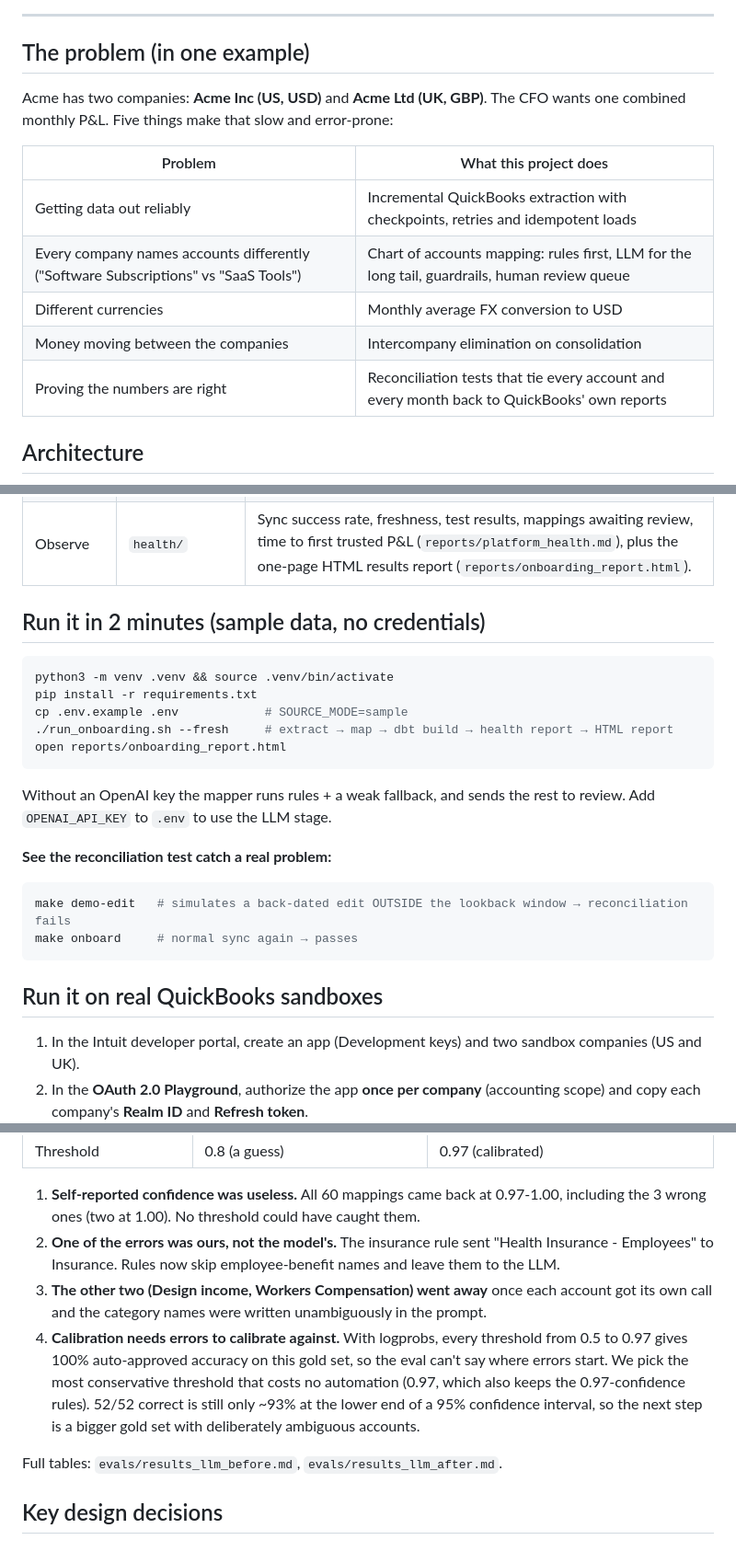
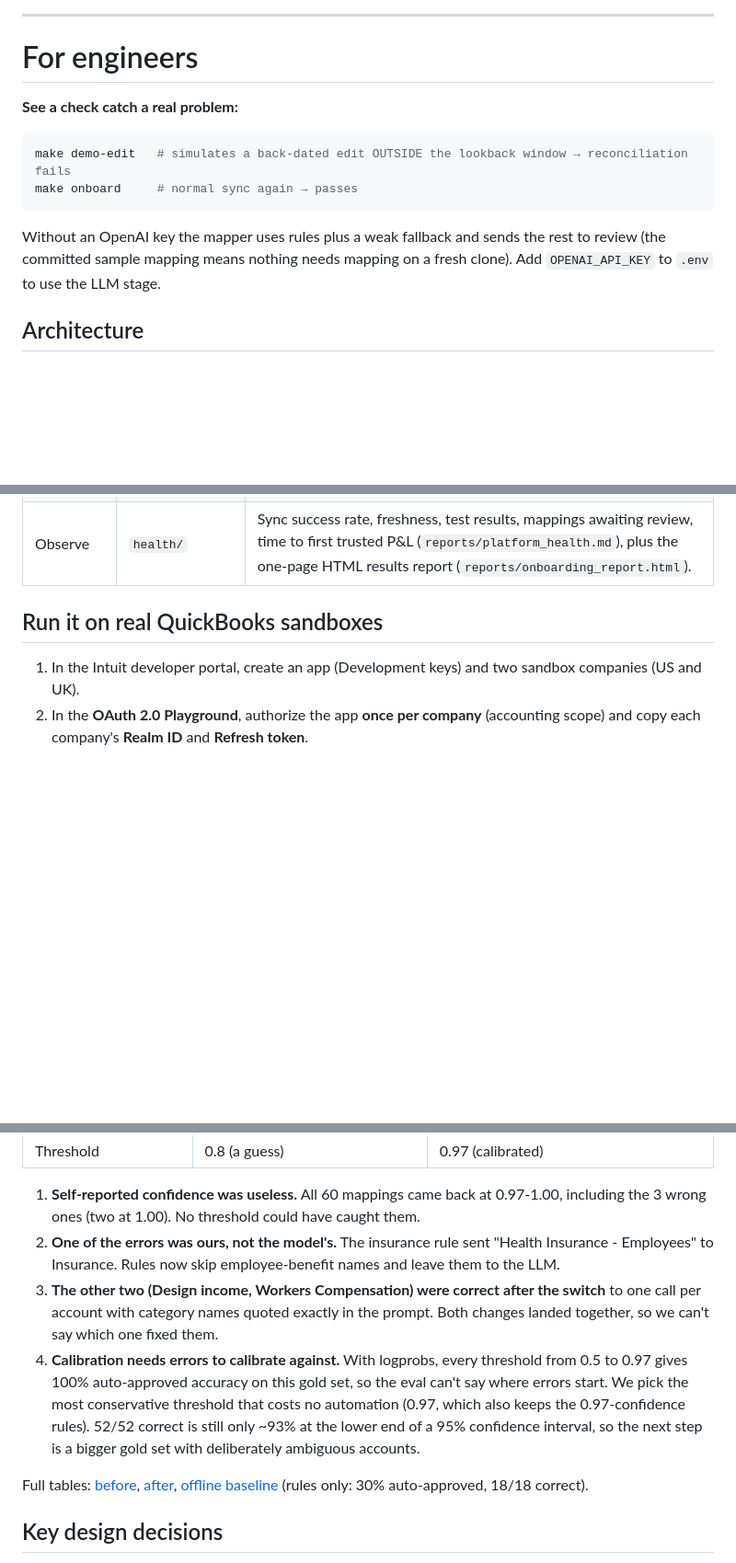
Before and after one commit to kushajjee-tech/TaskForDT, a Markdown page: README.md, 3 parts joined by grey strips. Shown at 92% size. Drawn GitHub-style; blank space fills up the shorter version.

````diff
--- a/README.md
+++ b/README.md
@@ -12,17 +37,15 @@ Built to show how I'd approach the hardest part of FP&A onboarding: getting mess
 
 ---
 
-## The problem (in one example)
+# For engineers
 
-Acme has two companies: **Acme Inc (US, USD)** and **Acme Ltd (UK, GBP)**. The CFO wants one combined monthly P&L. Five things make that slow and error-prone:
+**See a check catch a real problem:**
+```bash
+make demo-edit   # simulates a back-dated edit OUTSIDE the lookback window → reconciliation fails
+make onboard     # normal sync again → passes
+```
 
-| Problem | What this project does |
-|---|---|
-| Getting data out reliably | Incremental QuickBooks extraction with checkpoints, retries and idempotent loads |
-| Every company names accounts differently ("Software Subscriptions" vs "SaaS Tools") | Chart of accounts mapping: rules first, LLM for the long tail, guardrails, human review queue |
-| Different currencies | Monthly average FX conversion to USD |
-| Money moving between the companies | Intercompany elimination on consolidation |
-| Proving the numbers are right | Reconciliation tests that tie every account and every month back to QuickBooks' own reports |
+Without an OpenAI key the mapper uses rules plus a weak fallback and sends the rest to review (the committed sample mapping means nothing needs mapping on a fresh clone). Add `OPENAI_API_KEY` to `.env` to use the LLM stage.
 
 ## Architecture
 
@@ -50,24 +73,6 @@ flowchart LR
 | Transform | `dbt/models/` | staging → intermediate (mapping, FX, intercompany) → marts (entity P&L, consolidated P&L, consolidation bridge, metrics). |
 | Test | `dbt/tests/` + schema tests | 27 checks, incl. reconciliation to source, intercompany nets to zero, every line mapped, AI mappings can't flip revenue/expense, FX rates present. |
 | Observe | `health/` | Sync success rate, freshness, test results, mappings awaiting review, time to first trusted P&L (`reports/platform_health.md`), plus the one-page HTML results report (`reports/onboarding_report.html`). |
-
-## Run it in 2 minutes (sample data, no credentials)
-
-```bash
-python3 -m venv .venv && source .venv/bin/activate
-pip install -r requirements.txt
-cp .env.example .env            # SOURCE_MODE=sample
-./run_onboarding.sh --fresh     # extract → map → dbt build → health report → HTML report
-open reports/onboarding_report.html
-```
-
-Without an OpenAI key the mapper runs rules + a weak fallback, and sends the rest to review. Add `OPENAI_API_KEY` to `.env` to use the LLM stage.
-
-**See the reconciliation test catch a real problem:**
-```bash
-make demo-edit   # simulates a back-dated edit OUTSIDE the lookback window → reconciliation fails
-make onboard     # normal sync again → passes
-```
 
 ## Run it on real QuickBooks sandboxes
 
@@ -120,10 +125,10 @@ Human-approved mappings are never overwritten, so each revenue account is review
 
 1. **Self-reported confidence was useless.** All 60 mappings came back at 0.97-1.00, including the 3 wrong ones (two at 1.00). No threshold could have caught them.
 2. **One of the errors was ours, not the model's.** The insurance rule sent "Health Insurance - Employees" to Insurance. Rules now skip employee-benefit names and leave them to the LLM.
-3. **The other two (Design income, Workers Compensation) went away** once each account got its own call and the category names were written unambiguously in the prompt.
+3. **The other two (Design income, Workers Compensation) were correct after the switch** to one call per account with category names quoted exactly in the prompt. Both changes landed together, so we can't say which one fixed them.
 4. **Calibration needs errors to calibrate against.** With logprobs, every threshold from 0.5 to 0.97 gives 100% auto-approved accuracy on this gold set, so the eval can't say where errors start. We pick the most conservative threshold that costs no automation (0.97, which also keeps the 0.97-confidence rules). 52/52 correct is still only ~93% at the lower end of a 95% confidence interval, so the next step is a bigger gold set with deliberately ambiguous accounts.
 
-Full tables: `evals/results_llm_before.md`, `evals/results_llm_after.md`.
+Full tables: [before](evals/results_llm_before.md), [after](evals/results_llm_after.md), [offline baseline](evals/results_offline.md) (rules only: 30% auto-approved, 18/18 correct).
 
 ## Key design decisions
 
````
Also changed, not shown: other parts of README.md (+31 -6 lines), docs/images/onboarding_report.png, 2 other files.
